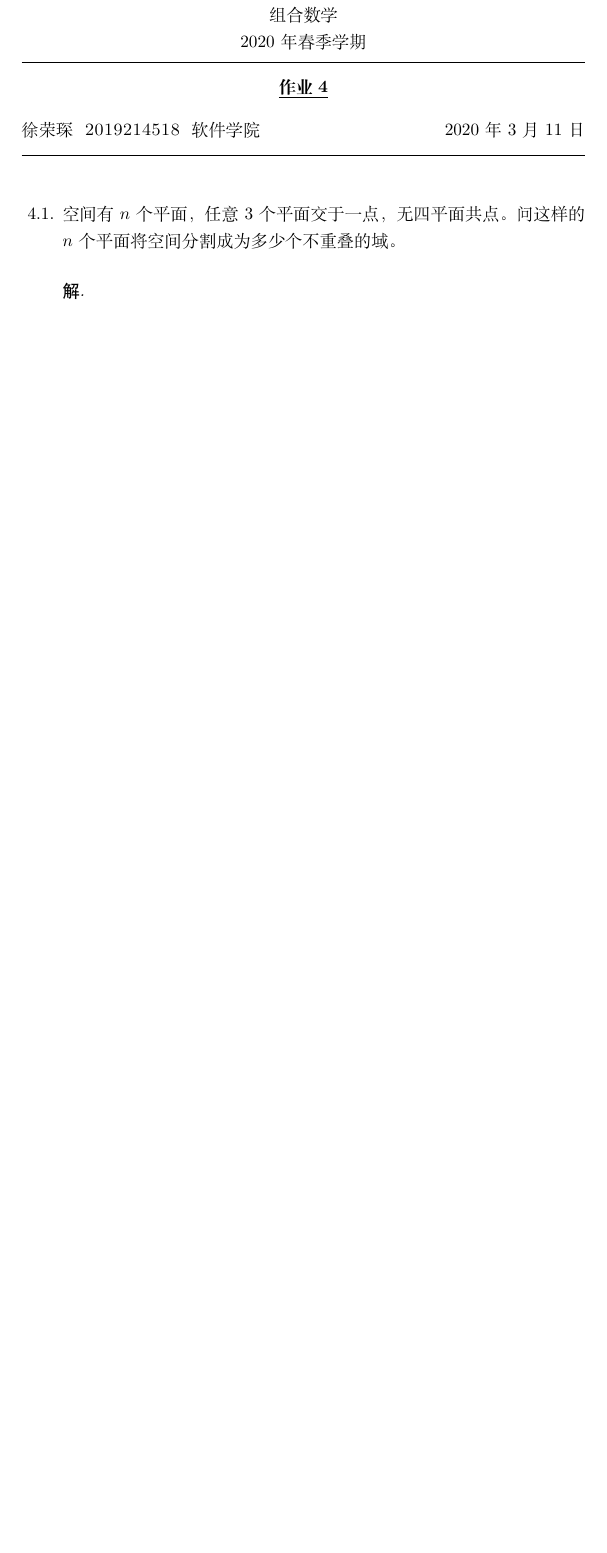
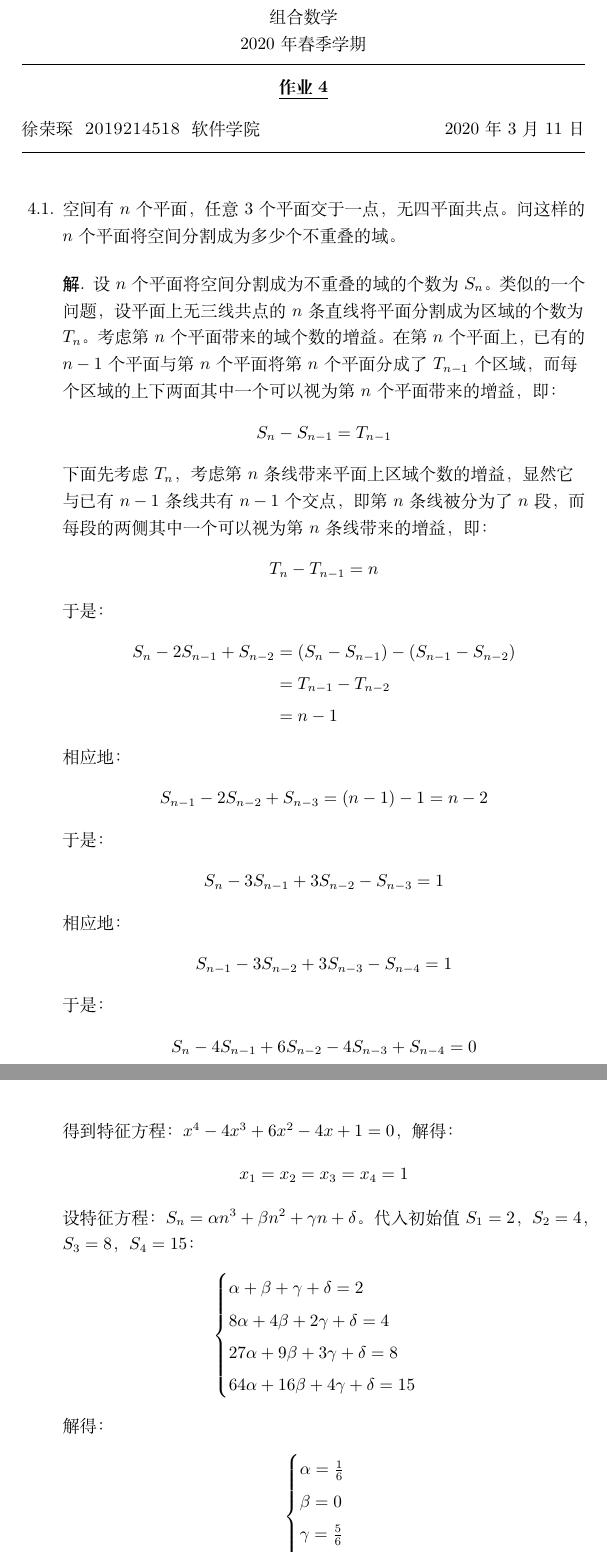
Before and after one commit to xurongchen/CombinatorialMathematicsHW, a LaTeX problem sheet (Homework4/Solution/assignment.tex, which reads Homework4/Solution/Details/solve1.tex): part of page 1 of 3 before the commit and two parts of pages 1 and 2 of 5 after it, the two joined at a grey line, cut so that both start at the same text, the shorter picture padded with empty space. Compiled offline with XeLaTeX.

Commit message:
Homework 4

```diff
--- a/Homework4/Solution/Details/solve1.tex
+++ b/Homework4/Solution/Details/solve1.tex
@@ -1,3 +1,56 @@
 \begin{solution}
-
+    设$n$个平面将空间分割成为不重叠的域的个数为$S_n$。类似的一个问题，设平面上无三线共点的$n$条直线将平面分割成为
+    区域的个数为$T_n$。考虑第$n$个平面带来的域个数的增益。在第$n$个平面上，已有的$n-1$个平面与第$n$个平面将第$n$
+    个平面分成了$T_{n-1}$个区域，而每个区域的上下两面其中一个可以视为第$n$个平面带来的增益，即：
+    $$S_{n}-S_{n-1}=T_{n-1}$$
+    下面先考虑$T_n$，考虑第$n$条线带来平面上区域个数的增益，显然它与已有$n-1$条线共有$n-1$个交点，即第$n$条线被
+    分为了$n$段，而每段的两侧其中一个可以视为第$n$条线带来的增益，即：
+    $$T_{n}-T_{n-1}=n$$
+    于是：
+    \begin{align*}
+        S_{n}-2S_{n-1}+S_{n-2} &= (S_{n}-S_{n-1}) - (S_{n-1}-S_{n-2})\\
+        &= T_{n-1} - T_{n-2} \\
+        &= n - 1
+    \end{align*}
+    相应地：
+    \begin{align*}
+        S_{n-1}-2S_{n-2}+S_{n-3} = (n-1)-1 = n - 2
+    \end{align*}
+    于是：
+    \begin{align*}
+        S_{n}-3S_{n-1}+3S_{n-2}-S_{n-3} = 1
+    \end{align*}
+    相应地：
+    \begin{align*}
+        S_{n-1}-3S_{n-2}+3S_{n-3}-S_{n-4} = 1
+    \end{align*}
+    于是：
+    \begin{align*}
+        S_{n}-4S_{n-1}+6S_{n-2}-4S_{n-3}+S_{n-4} = 0
+    \end{align*}
+    得到特征方程：$x^4-4x^3+6x^2-4x+1=0$，解得：
+    \begin{align*}
+        x_1 = x_2 = x_3 = x_4 = 1
+    \end{align*}
+    设特征方程：
+    $S_n = \alpha n^3+\beta n^2 +\gamma n + \delta$。代入初始值$S_1=2$，$S_2=4$，$S_3=8$，$S_4=15$：
+    \begin{align*}
+        \begin{cases}
+            \alpha + \beta + \gamma + \delta= 2\\
+            8\alpha + 4\beta + 2\gamma + \delta= 4\\
+            27\alpha + 9\beta + 3\gamma + \delta= 8\\
+            64\alpha + 16\beta + 4\gamma + \delta= 15
+        \end{cases}
+    \end{align*}
+    解得：
+    \begin{align*}
+        \begin{cases}
+            \alpha = \frac{1}{6}\\
+            \beta = 0\\
+            \gamma = \frac{5}{6}\\
+            \delta = 1
+        \end{cases}
+    \end{align*}
+    即：
+    $$S_n = \frac{1}{6}\cdot n^3 + \frac{5}{6}\cdot n + 1$$
 \end{solution}
```
